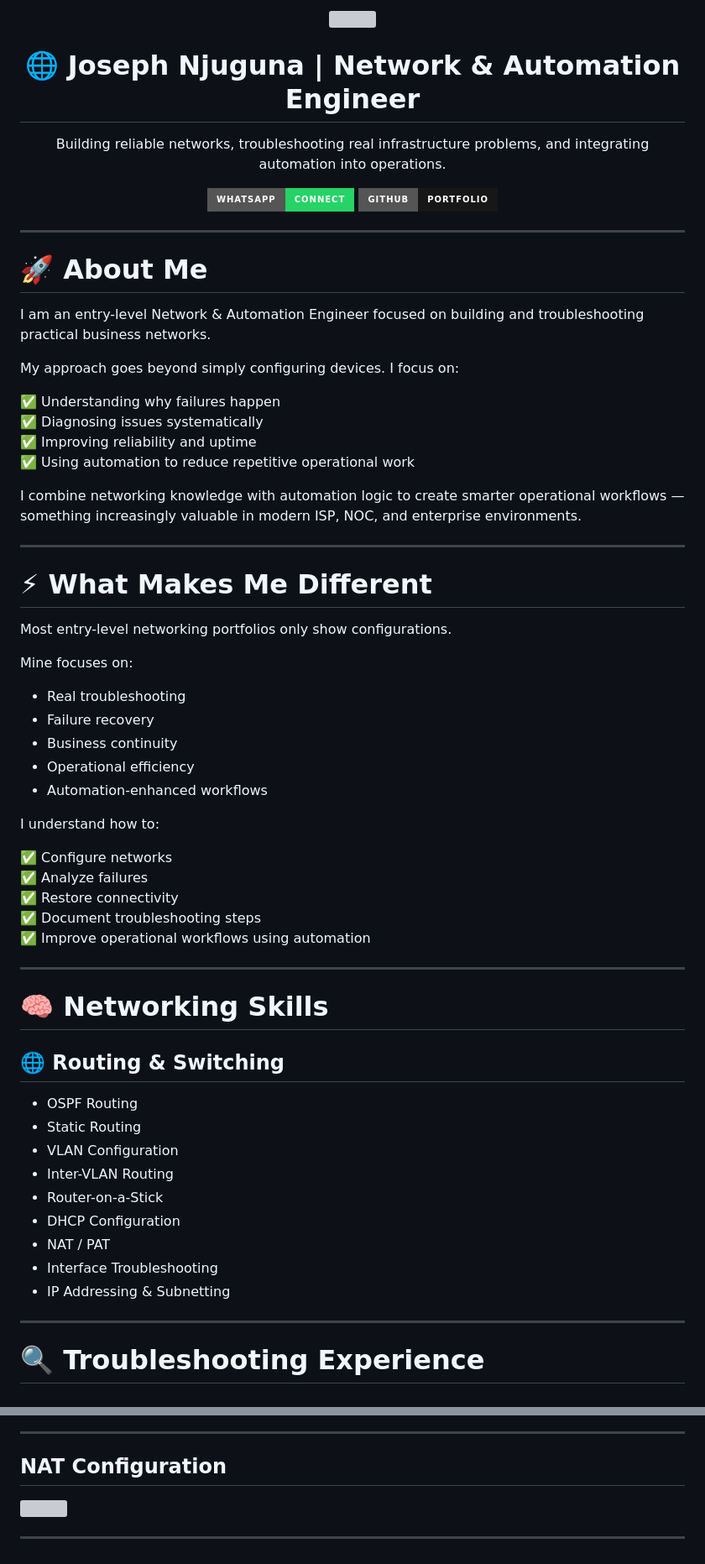
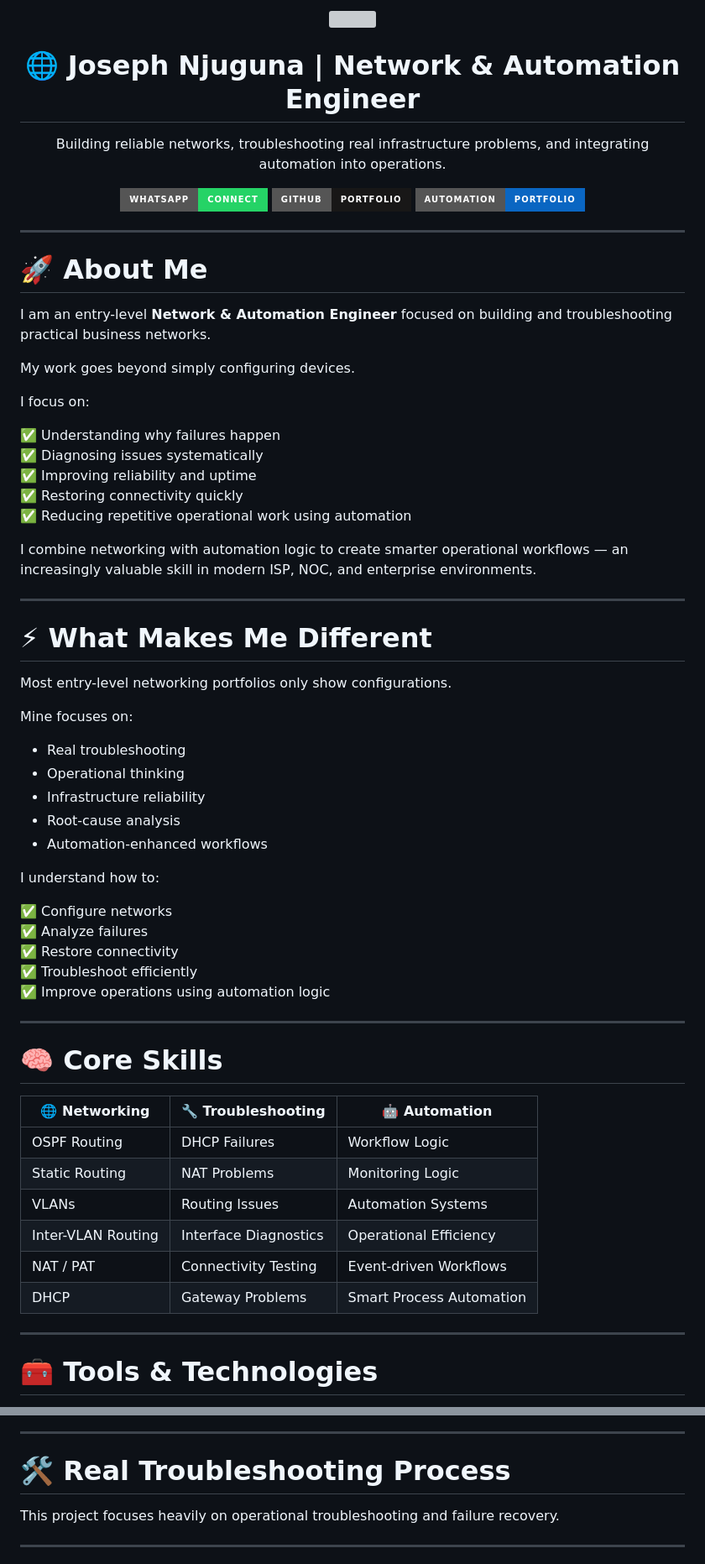
Before and after one commit to josephautomationke/networking-portfolio, a Markdown page: README.md, 2 parts joined by grey strips. Shown at 84% size. Drawn GitHub-style; badges without logos; grey boxes are pictures that could not be loaded.

```diff
--- a/README.md
+++ b/README.md
@@ -16,22 +16,29 @@ Building reliable networks, troubleshooting real infrastructure problems, and in
 <a href="https://github.com/josephautomationke">
 <img src="https://img.shields.io/badge/GitHub-Portfolio-181717?style=for-the-badge&logo=github&logoColor=white">
 </a>
+
+<a href="https://josephautomationke.github.io/automation-portfolio/">
+<img src="https://img.shields.io/badge/Automation-Portfolio-0A66C2?style=for-the-badge">
+</a>
 </p>
 
 ---
 
 # 🚀 About Me
 
-I am an entry-level Network & Automation Engineer focused on building and troubleshooting practical business networks.
+I am an entry-level **Network & Automation Engineer** focused on building and troubleshooting practical business networks.
 
-My approach goes beyond simply configuring devices. I focus on:
+My work goes beyond simply configuring devices.
+
+I focus on:
 
 ✅ Understanding why failures happen
 ✅ Diagnosing issues systematically
 ✅ Improving reliability and uptime
-✅ Using automation to reduce repetitive operational work
+✅ Restoring connectivity quickly
+✅ Reducing repetitive operational work using automation
 
-I combine networking knowledge with automation logic to create smarter operational workflows — something increasingly valuable in modern ISP, NOC, and enterprise environments.
+I combine networking with automation logic to create smarter operational workflows — an increasingly valuable skill in modern ISP, NOC, and enterprise environments.
 
 ---
 
@@ -42,9 +49,9 @@ Most entry-level networking portfolios only show configurations.
 Mine focuses on:
 
 - Real troubleshooting
-- Failure recovery
-- Business continuity
-- Operational efficiency
+- Operational thinking
+- Infrastructure reliability
+- Root-cause analysis
 - Automation-enhanced workflows
 
 I understand how to:
@@ -52,26 +59,23 @@ I understand how to:
 ✅ Configure networks
 ✅ Analyze failures
 ✅ Restore connectivity
-✅ Document troubleshooting steps
-✅ Improve operational workflows using automation
+✅ Troubleshoot efficiently
+✅ Improve operations using automation logic
 
 ---
 
-# 🧠 Networking Skills
+# 🧠 Core Skills
 
-## 🌐 Routing & Switching
-
-- OSPF Routing
-- Static Routing
-- VLAN Configuration
-- Inter-VLAN Routing
-- Router-on-a-Stick
-- DHCP Configuration
-- NAT / PAT
-- Interface Troubleshooting
-- IP Addressing & Subnetting
+| 🌐 Networking | 🔧 Troubleshooting | 🤖 Automation |
+|---|---|---|
+| OSPF Routing | DHCP Failures | Workflow Logic |
+| Static Routing | NAT Problems | Monitoring Logic |
+| VLANs | Routing Issues | Automation Systems |
+| Inter-VLAN Routing | Interface Diagnostics | Operational Efficiency |
+| NAT / PAT | Connectivity Testing | Event-driven Workflows |
+| DHCP | Gateway Problems | Smart Process Automation |
 
 ---
 
-# 🔍 Troubleshooting Experience
+# 🧰 Tools & Technologies
 
@@ -163,8 +133,9 @@ I intentionally introduced failures and resolved them using structured troublesh
 
 ---
 
-## NAT Configuration
-<img src="./projects/isp-customer-network/screenshots/NAT configuration.png" width="100%">
+# 🛠 Real Troubleshooting Process
+
+This project focuses heavily on operational troubleshooting and failure recovery.
 
 ---
 
```
Also changed, not shown: other parts of README.md (+91 -93 lines).
